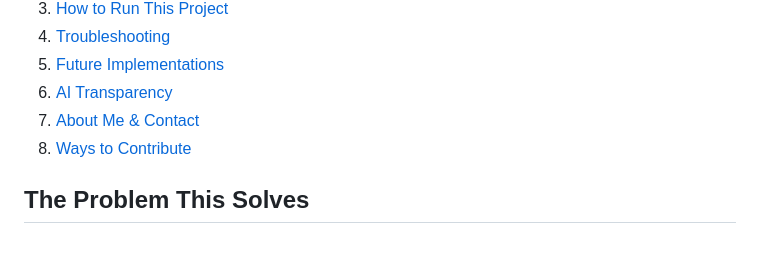
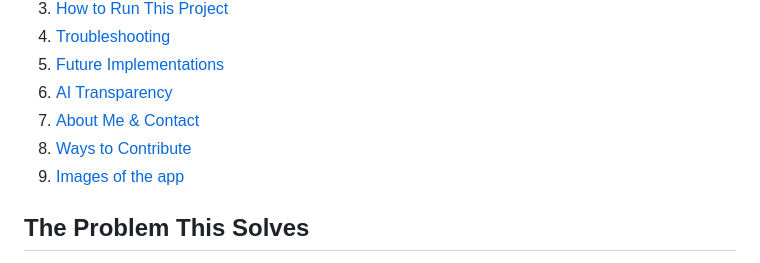
Before and after one commit to ThiagoMaria-SecurityIT/Security-Awareness-Web-Platform, a Markdown page: README.md, the part around one of its changes. Rendered like a GitHub page.

```diff
--- a/README.md
+++ b/README.md
@@ -14,6 +17,7 @@ This platform is designed to help organizations manage their annual security awa
 6.  [AI Transparency](#ai-transparency)
 7.  [About Me & Contact](#about-me--contact)
 8.  [Ways to Contribute](#ways-to-contribute)
+9.  [Images of the app](#images-of-the-app)
 
 ## The Problem This Solves
 
```
Also changed, not shown: other parts of README.md (+11 -0 lines).
